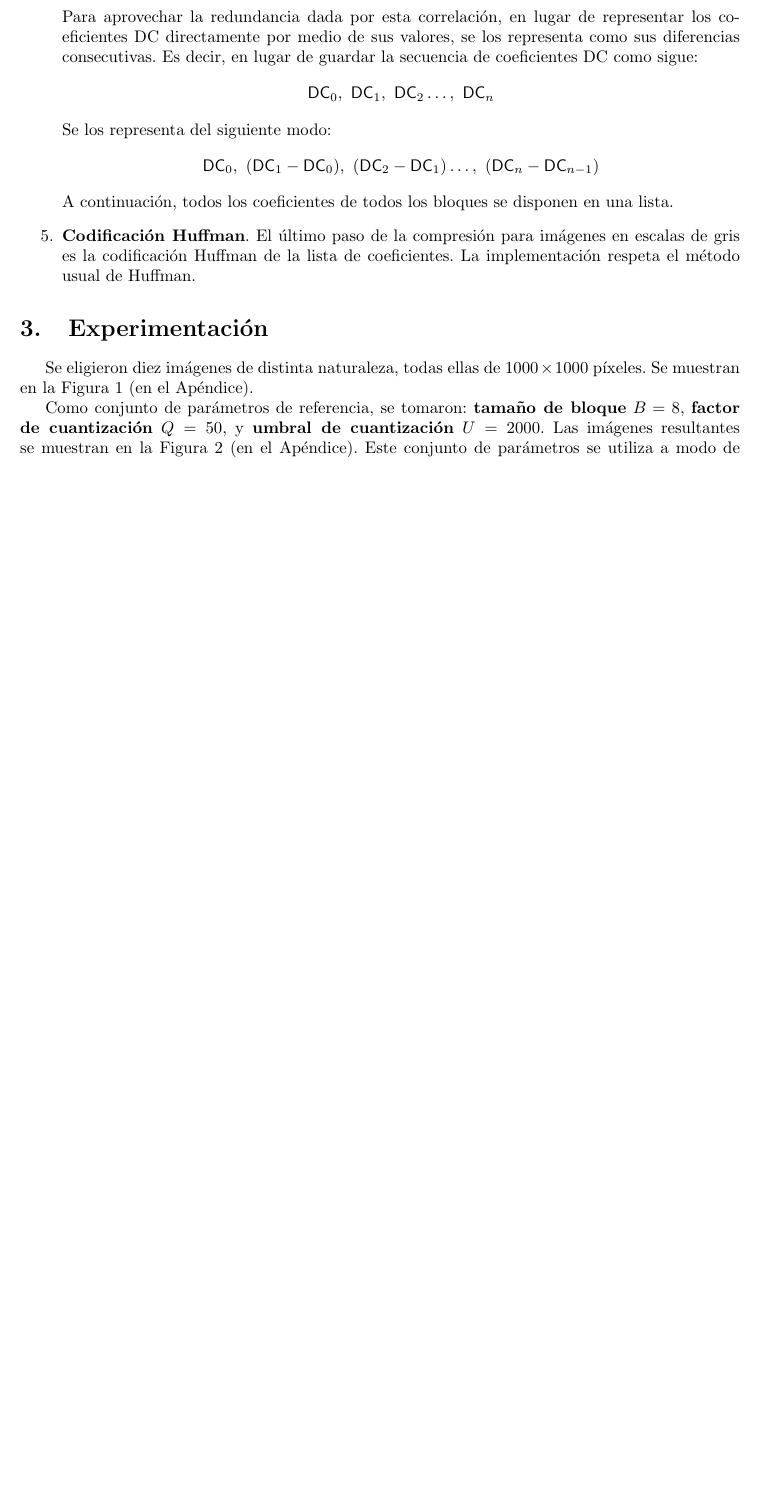
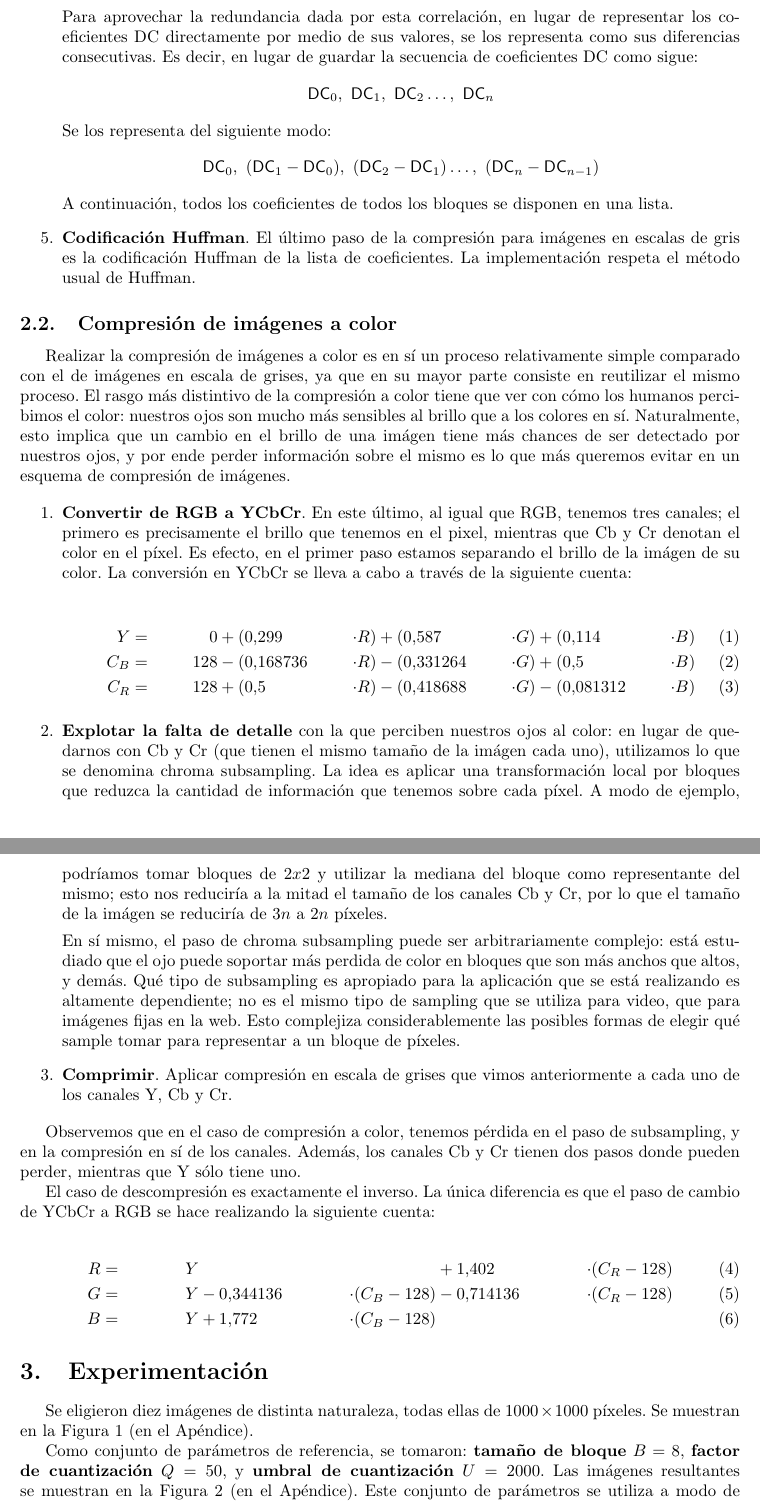
Before and after one commit to jbayardo/dip-tp2, a LaTeX document (doc/informe.tex): part of page 3 of 14 before the commit and two parts of pages 3 and 4 of 15 after it, the two joined at a grey line, cut so that both start at the same text, the shorter picture padded with empty space. Compiled offline with pdfLaTeX.

Commit message:
Agregada implementación de compresión a color al informe

```diff
--- a/doc/informe.tex
+++ b/doc/informe.tex
@@ -158,6 +158,41 @@ que es {\em lossy}:
   gris es la codificación Huffman de la lista de coeficientes.
   La implementación respeta el método usual de Huffman.
 \end{enumerate}
+
+\subsection{Compresión de imágenes a color}
+
+Realizar la compresión de imágenes a color es en sí un proceso relativamente simple comparado con el de imágenes en escala de grises, ya que en su mayor parte consiste en reutilizar el mismo proceso. El rasgo más distintivo de la compresión a color tiene que ver con cómo los humanos percibimos el color: nuestros ojos son mucho más sensibles al brillo que a los colores en sí. Naturalmente, esto implica que un cambio en el brillo de una imágen tiene más chances de ser detectado por nuestros ojos, y por ende perder información sobre el mismo es lo que más queremos evitar en un esquema de compresión de imágenes.
+
+\begin{enumerate}
+\item
+	{\bf Convertir de RGB a YCbCr}.
+	En este último, al igual que RGB, tenemos tres canales; el primero es precisamente el brillo que tenemos en el pixel, mientras que Cb y Cr denotan el color en el píxel. Es efecto, en el primer paso estamos separando el brillo de la imágen de su color. La conversión en YCbCr se lleva a cabo a través de la siguiente cuenta:
+
+	\begin{align}
+		Y &=&  0 &+ (0.299  & \cdot R) &+ (0.587  & \cdot G) &+ (0.114  & \cdot B)\\
+		C_B &=& 128 & - (0.168736 & \cdot R) &- (0.331264 & \cdot G) &+ (0.5   & \cdot B)\\
+		C_R &=& 128 &+ (0.5   & \cdot R) &- (0.418688 & \cdot G) &- (0.081312 & \cdot B)
+	\end{align}
+
+\item
+	{\bf Explotar la falta de detalle} con la que perciben nuestros ojos al color: en lugar de quedarnos con Cb y Cr (que tienen el mismo tamaño de la imágen cada uno), utilizamos lo que se denomina chroma subsampling. La idea es aplicar una transformación local por bloques que reduzca la cantidad de información que tenemos sobre cada píxel. A modo de ejemplo, podríamos tomar bloques de $2x2$ y utilizar la mediana del bloque como representante del mismo; esto nos reduciría a la mitad el tamaño de los canales Cb y Cr, por lo que el tamaño de la imágen se reduciría de $3n$ a $2n$ píxeles.
+
+	En sí mismo, el paso de chroma subsampling puede ser arbitrariamente complejo: está estudiado que el ojo puede soportar más perdida de color en bloques que son más anchos que altos, y demás. Qué tipo de subsampling es apropiado para la aplicación que se está realizando es altamente dependiente; no es el mismo tipo de sampling que se utiliza para video, que para imágenes fijas en la web. Esto complejiza considerablemente las posibles formas de elegir qué sample tomar para representar a un bloque de píxeles.
+
+\item
+	{\bf Comprimir}.
+	Aplicar compresión en escala de grises que vimos anteriormente a cada uno de los canales Y, Cb y Cr.
+\end{enumerate}
+
+Observemos que en el caso de compresión a color, tenemos pérdida en el paso de subsampling, y en la compresión en sí de los canales. Además, los canales Cb y Cr tienen dos pasos donde pueden perder, mientras que Y sólo tiene uno.
+
+El caso de descompresión es exactamente el inverso. La única diferencia es que el paso de cambio de YCbCr a RGB se hace realizando la siguiente cuenta:
+
+\begin{align}
+ R &=& Y              &&& + 1.402  & \cdot (C_R-128) \\
+ G &=& Y  & - 0.344136 & \cdot (C_B-128)& - 0.714136 & \cdot (C_R-128) \\
+ B &=& Y  & + 1.772  & \cdot (C_B-128)&
+\end{align}
 
 \section{Experimentación}
 
```
